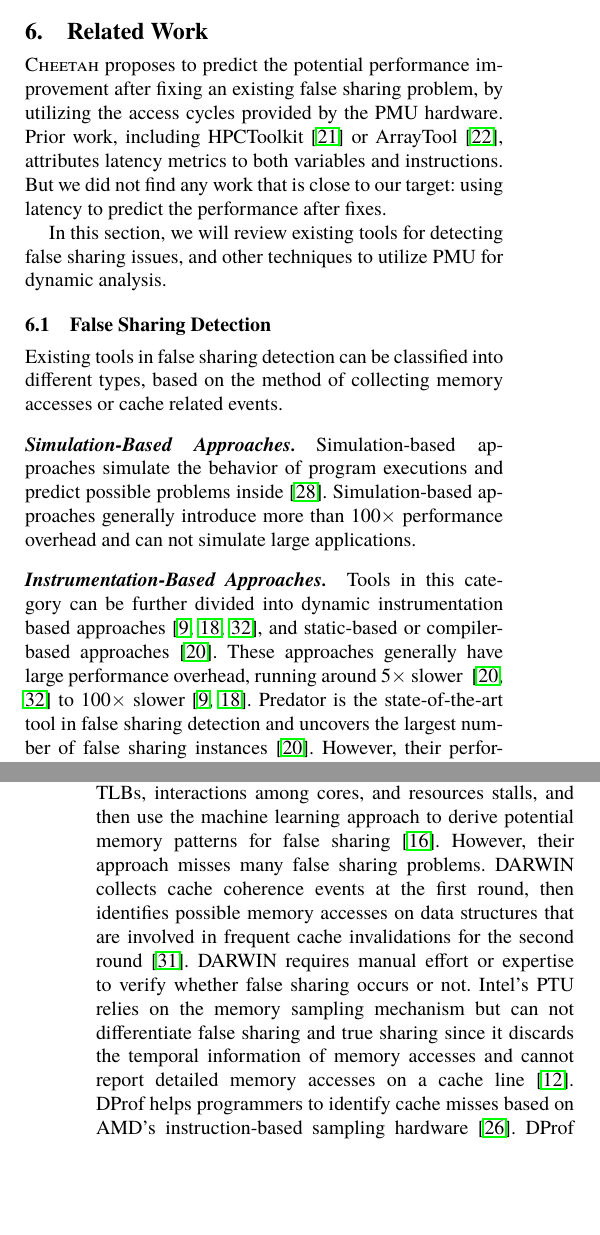
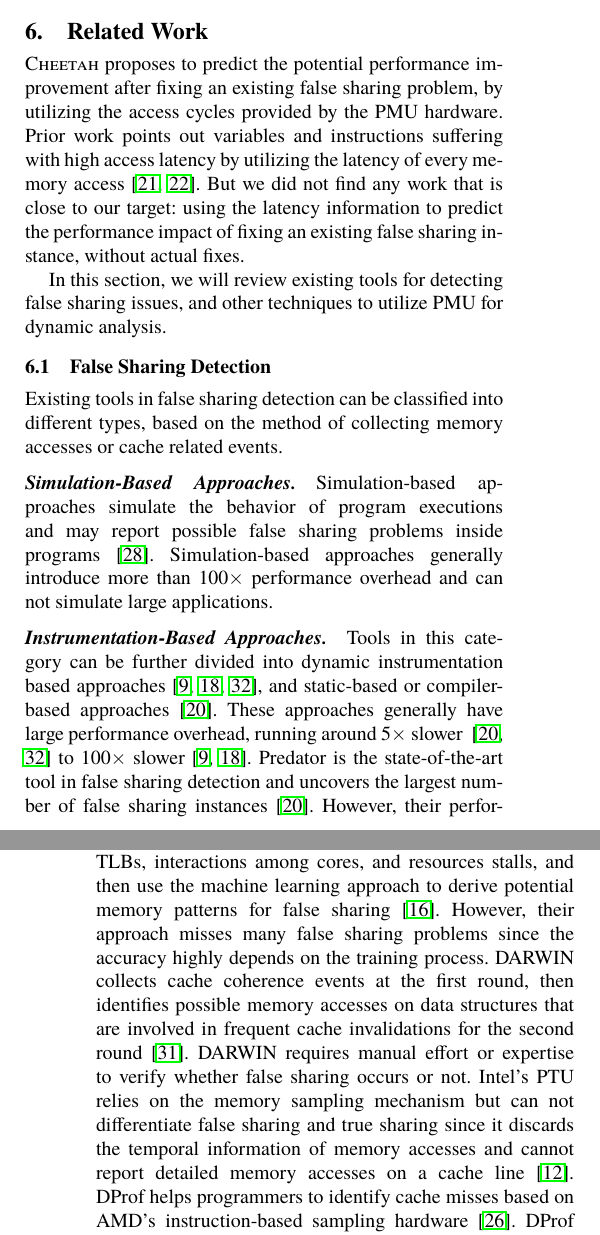
Before and after one commit to UTSASRG/Cheetah, a LaTeX paper (main.tex, which reads relatedwork.tex): two parts of the columns of pages 8 and 9 of 10, joined at a grey line, cut so that both start at the same text, the shorter picture padded with empty space. Compiled offline with pdfLaTeX; a missing font is replaced by an installed copy or a similar font.

Commit message:
Finalize the paper

```diff
--- a/relatedwork.tex
+++ b/relatedwork.tex
@@ -1,7 +1,7 @@
 \section{Related Work}
 
 \label{sec:relatedwork}
-\cheetah{} proposes to predict the potential performance improvement after fixing an existing false sharing problem, by utilizing the access cycles provided by the PMU hardware. Prior work, including HPCToolkit~\cite{ibs-sc} or ArrayTool~\cite{ibs-pact}, attributes latency metrics to both variables and instructions. But we did not find any work that is close to our target: using latency to predict the performance after fixes.
+\cheetah{} proposes to predict the potential performance improvement after fixing an existing false sharing problem, by utilizing the access cycles provided by the PMU hardware. Prior work points out variables and instructions suffering with high access latency by utilizing the latency of every memory access~\cite{ibs-sc, ibs-pact}. But we did not find any work that is close to our target: using the latency information to predict the performance impact of fixing an existing false sharing instance, without actual fixes.
 
 %Prior work tends to breakdown the overhead of parallelization or stalls of cycles into different parts of programs or different hardware unit~\cite{Crovella:1994:PPP:602770.602870, Azimi:2005:OPA:1088149.1088163}, but we did not find any work that is close to our target.
 
@@ -11,7 +11,7 @@ In this section, we will review existing tools for detecting false sharing issue
 
 Existing tools in false sharing detection can be classified into different types, based on the method of collecting memory accesses or cache related events.
 
-\paragraph{Simulation-Based Approaches.} Simulation-based approaches simulate the behavior of program executions and predict possible problems inside~\cite{falseshare:simulator}. Simulation-based approaches generally introduce more than $100\times$ performance overhead and can not simulate large applications.
+\paragraph{Simulation-Based Approaches.} Simulation-based approaches simulate the behavior of program executions and may report possible false sharing problems inside programs~\cite{falseshare:simulator}. Simulation-based approaches generally introduce more than $100\times$ performance overhead and can not simulate large applications.
 %They rely on the input of programmers about specific cache hierarchy and hardware configurations. They share the following shortcoming: they can cause more than $100\times$ performance degradation; Detection results can be far from the real truth; It is hard to scale up to real applications with millions lines of code.
 
 \paragraph{Instrumentation-Based Approaches.} Tools in this category can be further divided into dynamic instrumentation based approaches~\cite{falseshare:binaryinstrumentation1, falseshare:binaryinstrumentation2, qinzhao}, and static-based or compiler-based approaches~\cite{Predator}.
@@ -22,5 +22,5 @@ These approaches generally have large performance overhead, running around $5\ti
 % Hardware performance based approaches
 \paragraph{OS-Related Approaches.} Sheriff proposes to turn threads into processes, relies on page-based protection and isolation to capture memory writes, and reports write-write false sharing problems with reasonable overhead (around 20\%)~\cite{Sheriff}. Plastic provides a VMM-based prototype system that combines the Performance Counter Monitoring (PMU) and page granularity analysis (based on page protection)~\cite{OSdetection}. Both Sheriff and Plastic can automatically tolerate serious false sharing problems as well. However, these tools have their own shortcomings: Sheriff can only work on programs using \texttt{pthreads} libraries, and without ad-hoc synchronizations and sharing-the-stack accesses; Plastic requires that programs should run on the virtual machine environment, which is not applicable for most applications.
 
-\paragraph{PMU-based approaches.} For performance reason, more and more tools turn to the hardware support to detect false sharing problems. Jayasena et. al. propose to collect hardware events such as memory accesses, data caches, TLBs, interactions among cores, and resources stalls, and then use the machine learning approach to derive potential memory patterns for false sharing~\cite{mldetect}. However, their approach misses many false sharing problems. DARWIN collects cache coherence events at the first round, then identifies possible memory accesses on data structures that are involved in frequent cache invalidations for the second round~\cite{openmp}. DARWIN requires manual effort or expertise to verify whether false sharing occurs or not. Intel's PTU relies on the memory sampling mechanism but can not differentiate false sharing and true sharing since it discards the temporal information of memory accesses and cannot report detailed memory accesses on a cache line~\cite{detect:ptu}. DProf helps programmers to identify cache misses based on AMD's instruction-based sampling hardware~\cite{DProf}. DProf requires manual annotation to locate data types and object fields, and cannot detect false sharing when multiple objects reside on the same cache line. \\
+\paragraph{PMU-based approaches.} For performance reason, more and more tools turn to the hardware support to detect false sharing problems. Jayasena et. al. propose to collect hardware events such as memory accesses, data caches, TLBs, interactions among cores, and resources stalls, and then use the machine learning approach to derive potential memory patterns for false sharing~\cite{mldetect}. However, their approach misses many false sharing problems since the accuracy highly depends on the training process. DARWIN collects cache coherence events at the first round, then identifies possible memory accesses on data structures that are involved in frequent cache invalidations for the second round~\cite{openmp}. DARWIN requires manual effort or expertise to verify whether false sharing occurs or not. Intel's PTU relies on the memory sampling mechanism but can not differentiate false sharing and true sharing since it discards the temporal information of memory accesses and cannot report detailed memory accesses on a cache line~\cite{detect:ptu}. DProf helps programmers to identify cache misses based on AMD's instruction-based sampling hardware~\cite{DProf}. DProf requires manual annotation to locate data types and object fields, and cannot detect false sharing when multiple objects reside on the same cache line. \\
 
```
Also changed, not shown: relatedwork.tex (6 more changed lines).
